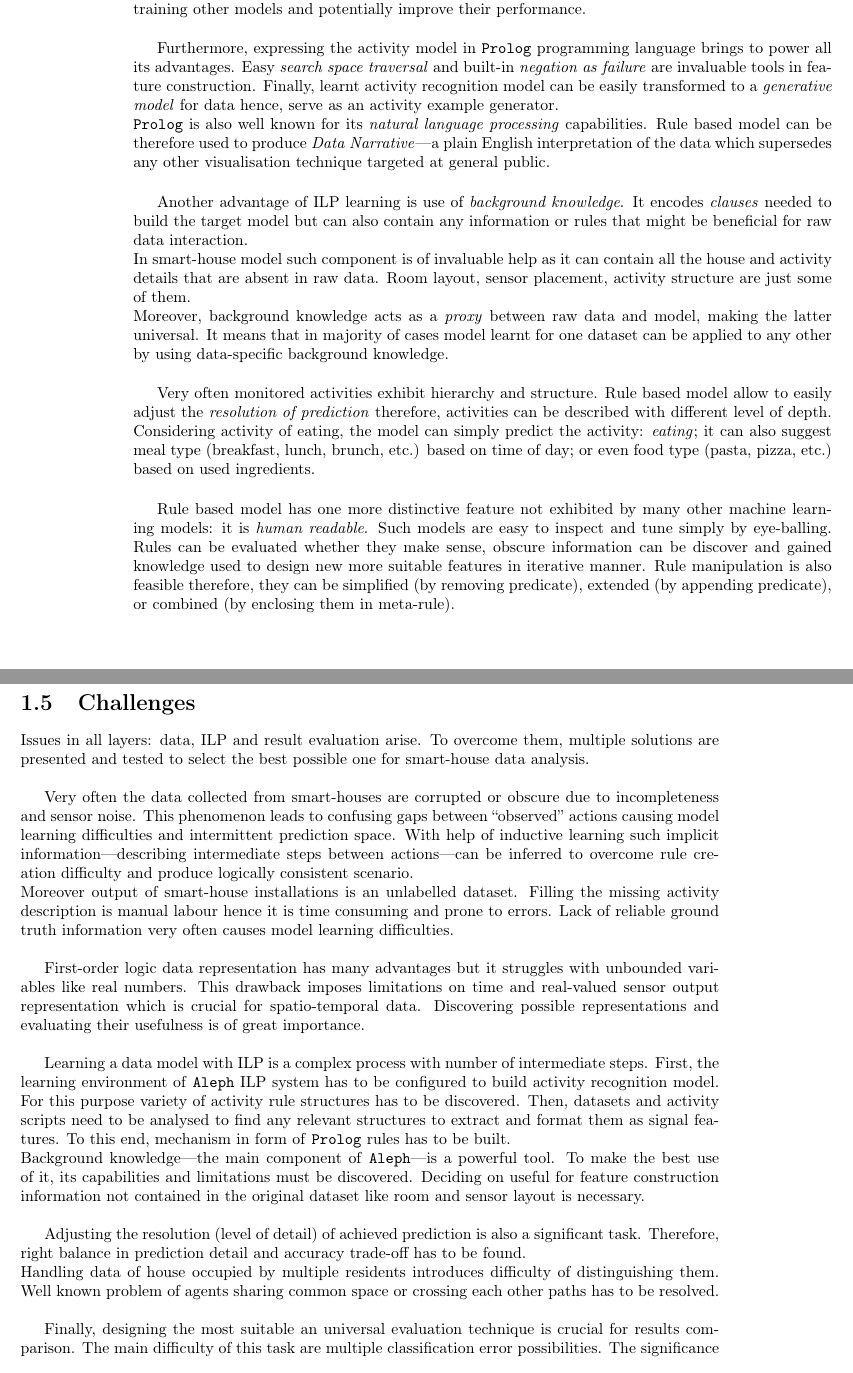
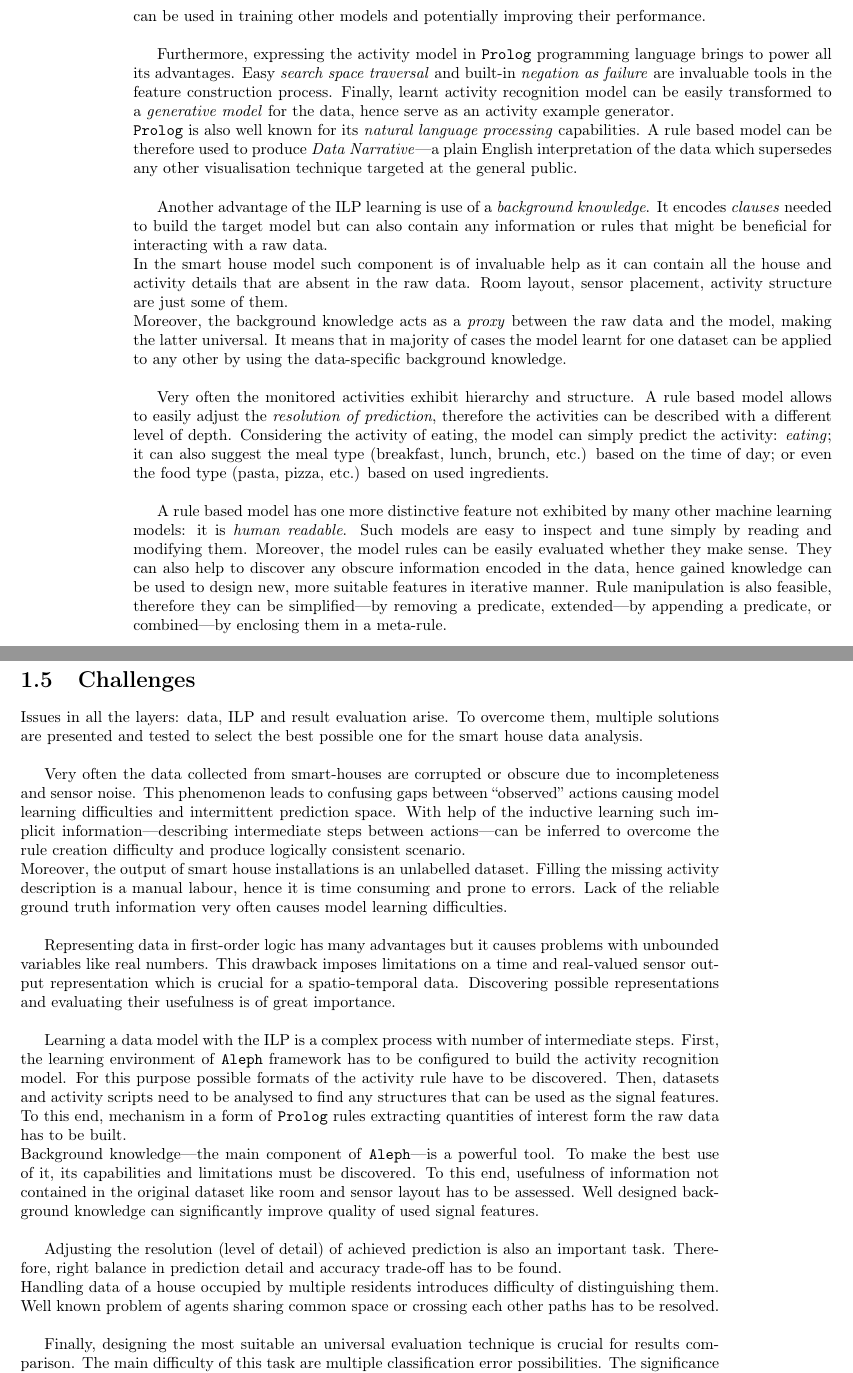
Before and after one commit to MyMEng/cognition, a LaTeX thesis (paper/cor.tex): two parts of pages 15 and 16 of 50, joined at a grey line, cut so that both start at the same text. Compiled offline with pdfLaTeX.

Commit message:
CH1 submit..

```diff
--- a/paper/cor.tex
+++ b/paper/cor.tex
@@ -265,16 +265,15 @@ The core of proposed technique is \texttt{ALEPH}---Inductive Logic Programming s
+Proposed here rule based classifier greatly differs from currently used methods. Instead of employing \emph{propositional logic} it uses more powerful \emph{first-order logic} to express data and activity structure believes. More advanced ``grammar'' implies more possibilities to express the complex relations between the sensor events. This extra power can be harnessed to compose new data features, which in turn can be used in training other models and potentially improving their performance.\\
 
-Proposed here rule based classifier greatly differs from currently used methods. Instead of employing \emph{propositional logic} it uses more powerful first-order logic, to express data and activity structure believes. More advanced ``grammar'' implies more possibilities to express complex relations between sensor events. This extra power can be harnessed to compose new data features which can be used in training other models and potentially improve their performance.\\
+Furthermore, expressing the activity model in \texttt{Prolog} programming language brings to power all its advantages. Easy \emph{search space traversal} and built-in \emph{negation as failure} are invaluable tools in the feature construction process. Finally, learnt activity recognition model can be easily transformed to a \emph{generative model} for the data, hence serve as an activity example generator.\\
+\texttt{Prolog} is also well known for its \emph{natural language processing} capabilities. A rule based model can be therefore used to produce \emph{Data Narrative}---a plain English interpretation of the data which supersedes any other visualisation technique targeted at the general public.\\
 
-Furthermore, expressing the activity model in \texttt{Prolog} programming language brings to power all its advantages. Easy \emph{search space traversal} and built-in \emph{negation as failure} are invaluable tools in feature construction. Finally, learnt activity recognition model can be easily transformed to a \emph{generative model} for data hence, serve as an activity example generator.\\
-\texttt{Prolog} is also well known for its \emph{natural language processing} capabilities. Rule based model can be therefore used to produce \emph{Data Narrative}---a plain English interpretation of the data which supersedes any other visualisation technique targeted at general public.\\
+Another advantage of the ILP learning is use of a \emph{background knowledge}. It encodes \emph{clauses} needed to build the target model but can also contain any information or rules that might be beneficial for interacting with a raw data.\\
+In the smart house model such component is of invaluable help as it can contain all the house and activity details that are absent in the raw data. Room layout, sensor placement, activity structure are just some of them.\\
+Moreover, the background knowledge acts as a \emph{proxy} between the raw data and the model, making the latter universal. It means that in majority of cases the model learnt for one dataset can be applied to any other by using the data-specific background knowledge.\\
 
-Another advantage of ILP learning is use of \emph{background knowledge}. It encodes \emph{clauses} needed to build the target model but can also contain any information or rules that might be beneficial for raw data interaction.\\
-In smart-house model such component is of invaluable help as it can contain all the house and activity details that are absent in raw data. Room layout, sensor placement, activity structure are just some of them.\\
-Moreover, background knowledge acts as a \emph{proxy} between raw data and model, making the latter universal. It means that in majority of cases model learnt for one dataset can be applied to any other by using data-specific background knowledge.\\
+Very often the monitored activities exhibit hierarchy and structure. A rule based model allows to easily adjust the \emph{resolution of prediction}, therefore the activities can be described with a different level of depth. Considering the activity of eating, the model can simply predict the activity: \emph{eating}; it can also suggest the meal type (breakfast, lunch, brunch, etc.) based on the time of day; or even the food type (pasta, pizza, etc.) based on used ingredients.\\
 
-Very often monitored activities exhibit hierarchy and structure. Rule based model allow to easily adjust the \emph{resolution of prediction} therefore, activities can be described with different level of depth. Considering activity of eating, the model can simply predict the activity: \emph{eating}; it can also suggest meal type (breakfast, lunch, brunch, etc.) based on time of day; or even food type (pasta, pizza, etc.) based on used ingredients.\\
-
-Rule based model has one more distinctive feature not exhibited by many other machine learning models: it is \emph{human readable}. Such models are easy to inspect and tune simply by eye-balling. Rules can be evaluated whether they make sense, obscure information can be discover and gained knowledge used to design new more suitable features in iterative manner. Rule manipulation is also feasible therefore, they can be simplified (by removing predicate), extended (by appending predicate), or combined (by enclosing them in meta-rule).\\
+A rule based model has one more distinctive feature not exhibited by many other machine learning models: it is \emph{human readable}. Such models are easy to inspect and tune simply by reading and modifying them. Moreover, the model rules can be easily evaluated whether they make sense. They can also help to discover any obscure information encoded in the data, hence gained knowledge can be used to design new, more suitable features in iterative manner. Rule manipulation is also feasible, therefore they can be simplified---by removing a predicate, extended---by appending a predicate, or combined---by enclosing them in a meta-rule.
 
 \section{Deliverables}
 % Deliverables / contribution -> what the project will result in
@@ -287,18 +286,18 @@ Moreover, the project studies in great detail application of ILP to various smar
 
 \section{Challenges}
-Issues in all layers: data, ILP and result evaluation arise. To overcome them, multiple solutions are presented and tested to select the best possible one for smart-house data analysis.\\
+Issues in all the layers: data, ILP and result evaluation arise. To overcome them, multiple solutions are presented and tested to select the best possible one for the smart house data analysis.\\
 
 % prediction continuity issues, and readings in time continuity issues
-Very often the data collected from smart-houses are corrupted or obscure due to incompleteness and sensor noise. This phenomenon leads to confusing gaps between ``observed'' actions causing model learning difficulties and intermittent prediction space. With help of inductive learning such implicit information---describing intermediate steps between actions---can be inferred to overcome rule creation difficulty and produce logically consistent scenario.\\
-Moreover output of smart-house installations is an unlabelled dataset. Filling the missing activity description is manual labour hence it is time consuming and prone to errors. Lack of reliable ground truth information very often causes model learning difficulties.\\
+Very often the data collected from smart-houses are corrupted or obscure due to incompleteness and sensor noise. This phenomenon leads to confusing gaps between ``observed'' actions causing model learning difficulties and intermittent prediction space. With help of the inductive learning such implicit information---describing intermediate steps between actions---can be inferred to overcome the rule creation difficulty and produce logically consistent scenario.\\
+Moreover, the output of smart house installations is an unlabelled dataset. Filling the missing activity description is a manual labour, hence it is time consuming and prone to errors. Lack of the reliable ground truth information very often causes model learning difficulties.\\
 
-First-order logic data representation has many advantages but it struggles with unbounded variables like real numbers. This drawback imposes limitations on time and real-valued sensor output representation which is crucial for spatio-temporal data. Discovering possible representations and evaluating their usefulness is of great importance.\\
+Representing data in first-order logic has many advantages but it causes problems with unbounded variables like real numbers. This drawback imposes limitations on a time and real-valued sensor output representation which is crucial for a spatio-temporal data. Discovering possible representations and evaluating their usefulness is of great importance.\\
 
-Learning a data model with ILP is a complex process with number of intermediate steps. First, the learning environment of \texttt{Aleph} ILP system has to be configured to build activity recognition model. For this purpose variety of activity rule structures has to be discovered. Then, datasets and activity scripts need to be analysed to find any relevant structures to extract and format them as signal features. To this end, mechanism in form of \texttt{Prolog} rules has to be built.\\
-Background knowledge---the main component of \texttt{Aleph}---is a powerful tool. To make the best use of it, its capabilities and limitations must be discovered. Deciding on useful for feature construction information not contained in the original dataset like room and sensor layout is necessary.\\
+Learning a data model with the ILP is a complex process with number of intermediate steps. First, the learning environment of \texttt{Aleph} framework has to be configured to build the activity recognition model. For this purpose possible formats of the activity rule have to be discovered. Then, datasets and activity scripts need to be analysed to find any structures that can be used as the signal features. To this end, mechanism in a form of \texttt{Prolog} rules extracting quantities of interest form the raw data has to be built.\\
+Background knowledge---the main component of \texttt{Aleph}---is a powerful tool. To make the best use of it, its capabilities and limitations must be discovered. To this end, usefulness of information not contained in the original dataset like room and sensor layout has to be assessed. Well designed background knowledge can significantly improve quality of used signal features.\\
 
-Adjusting the resolution (level of detail) of achieved prediction is also a significant task. Therefore, right balance in prediction detail and accuracy trade-off has to be found.\\
-Handling data of house occupied by multiple residents introduces difficulty of distinguishing them. Well known problem of agents sharing common space or crossing each other paths has to be resolved.\\
+Adjusting the resolution (level of detail) of achieved prediction is also an important task. Therefore, right balance in prediction detail and accuracy trade-off has to be found.\\
+Handling data of a house occupied by multiple residents introduces difficulty of distinguishing them. Well known problem of agents sharing common space or crossing each other paths has to be resolved.\\
 
 Finally, designing the most suitable an universal evaluation technique is crucial for results comparison. The main difficulty of this task are multiple classification error possibilities. The significance of each of them has to be considered to build performance metric that express real-life usefulness of proposed methodology.
 
```
Also changed, not shown: paper/cor.tex (22 more changed lines).
